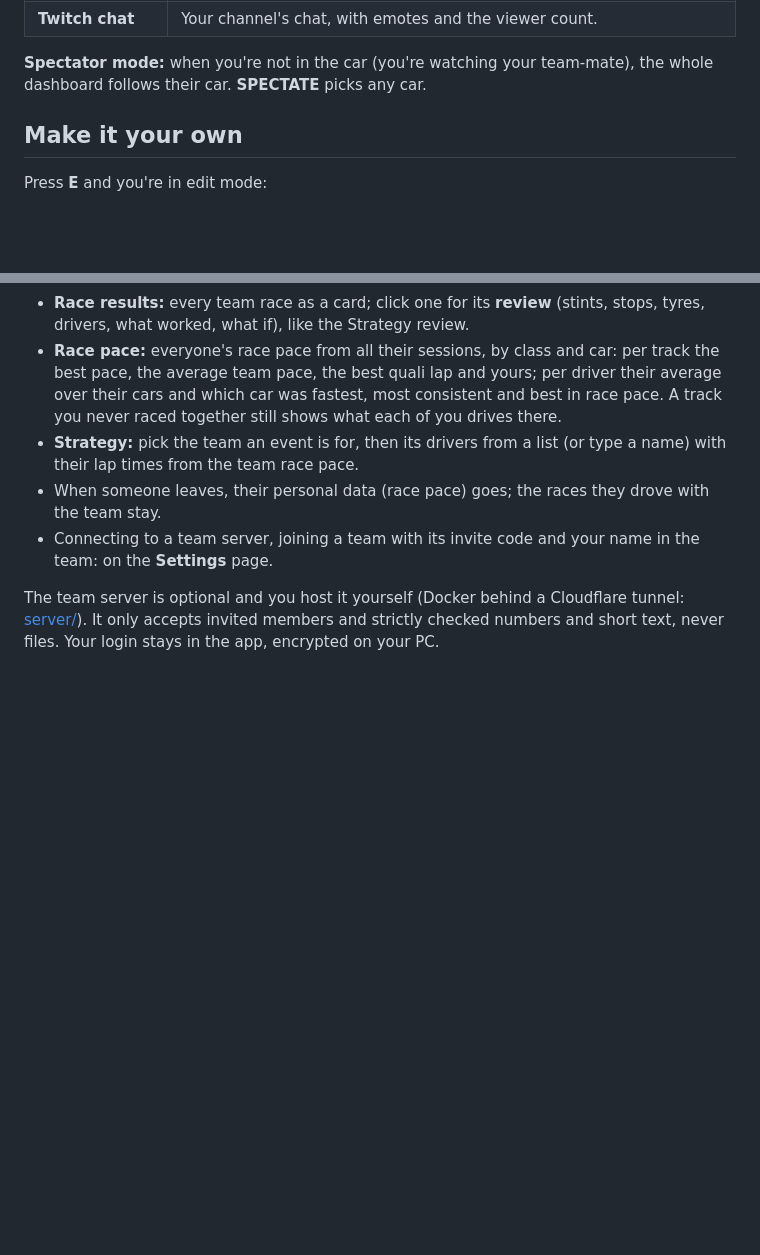
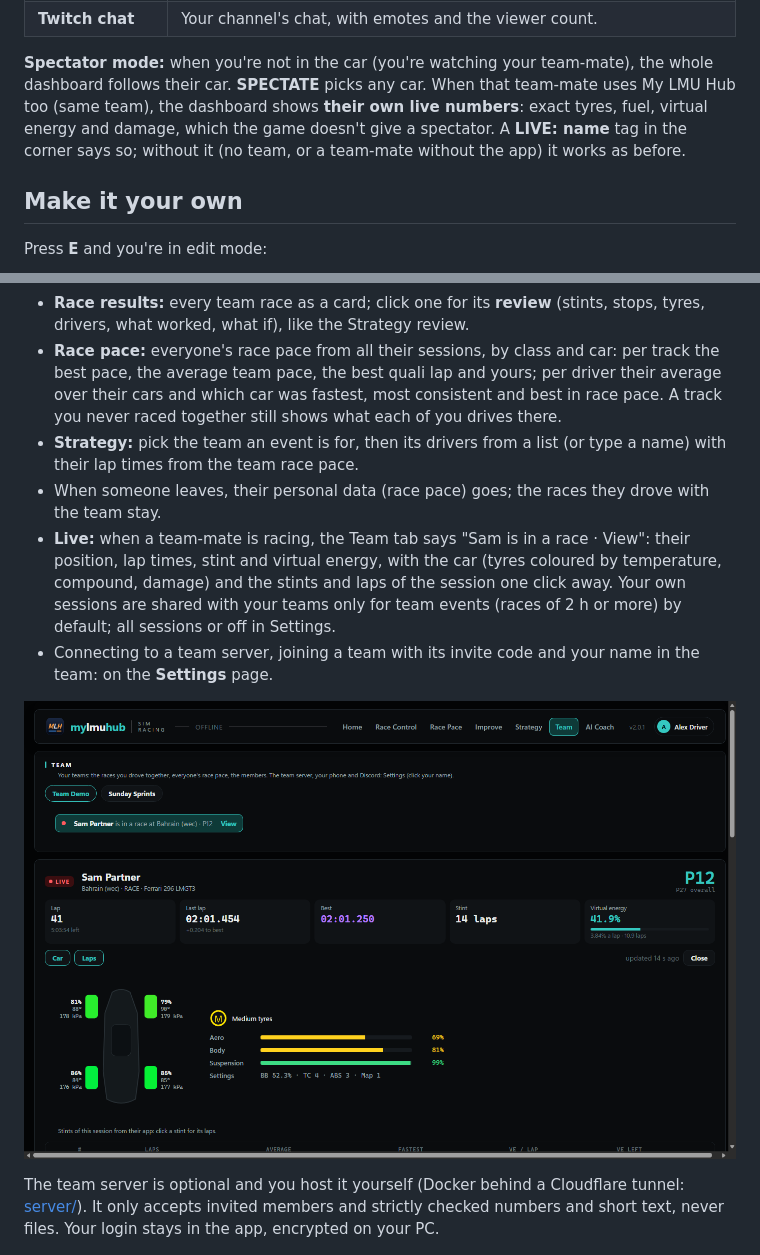
Before and after one commit to SKMots/MyLMUHub, a Markdown page: README.md, 2 parts joined by grey strips. Drawn GitHub-style; pictures changed too: docs/images/team-live.png (added); blank space fills up the shorter version.

```diff
--- a/README.md
+++ b/README.md
@@ -46,6 +46,8 @@ A full-screen dashboard for a second monitor, built from widgets. Open it on thi
 | **Twitch chat** | Your channel's chat, with emotes and the viewer count. |
 
 **Spectator mode:** when you're not in the car (you're watching your team-mate), the whole dashboard follows their car. **SPECTATE** picks any car.
+When that team-mate uses My LMU Hub too (same team), the dashboard shows **their own live numbers**: exact tyres, fuel, virtual energy and damage, which the
+game doesn't give a spectator. A **LIVE: name** tag in the corner says so; without it (no team, or a team-mate without the app) it works as before.
 
 ## Make it your own
 Press **E** and you're in edit mode:
@@ -157,7 +159,12 @@ Your teams on a **team server**: invite codes, members with roles (driver, engin
   still shows what each of you drives there.
 - **Strategy:** pick the team an event is for, then its drivers from a list (or type a name) with their lap times from the team race pace.
 - When someone leaves, their personal data (race pace) goes; the races they drove with the team stay.
+- **Live:** when a team-mate is racing, the Team tab says "Sam is in a race · View": their position, lap times, stint and virtual energy, with the car
+  (tyres coloured by temperature, compound, damage) and the stints and laps of the session one click away. Your own sessions are shared with your teams only
+  for team events (races of 2 h or more) by default; all sessions or off in Settings.
 - Connecting to a team server, joining a team with its invite code and your name in the team: on the **Settings** page.
+
+![A team-mate racing, live](docs/images/team-live.png)
 
 The team server is optional and you host it yourself (Docker behind a Cloudflare tunnel: [server/](server/README.md)). It only accepts invited members
 and strictly checked numbers and short text, never files. Your login stays in the app, encrypted on your PC.
```
Also changed, not shown: 12 other files.
